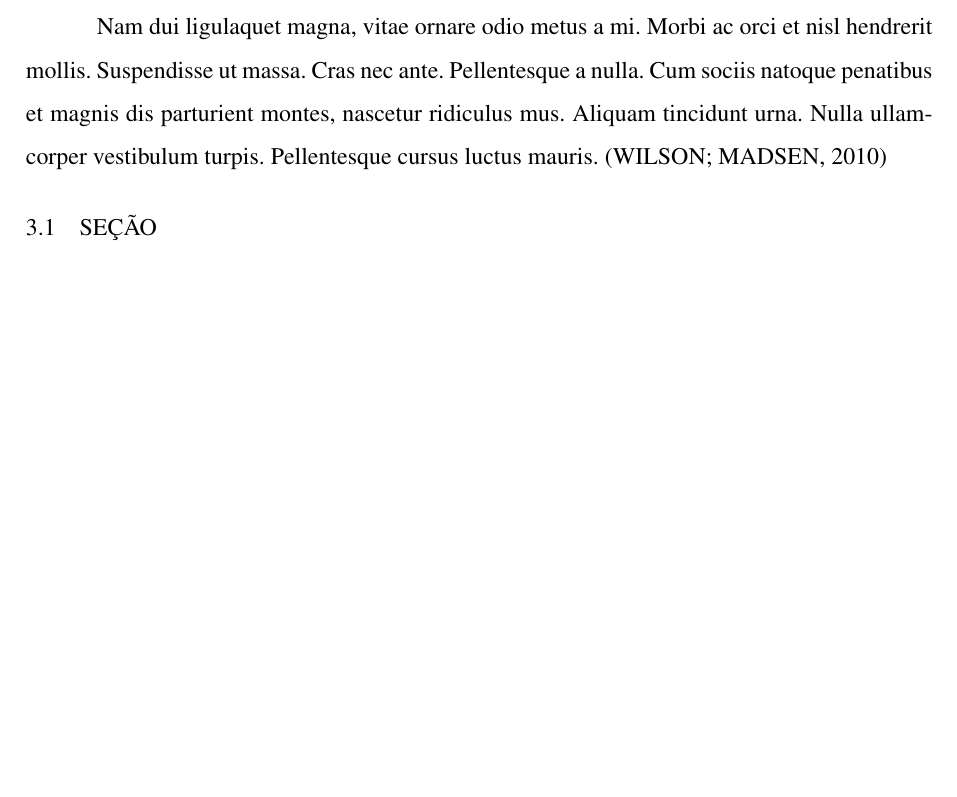
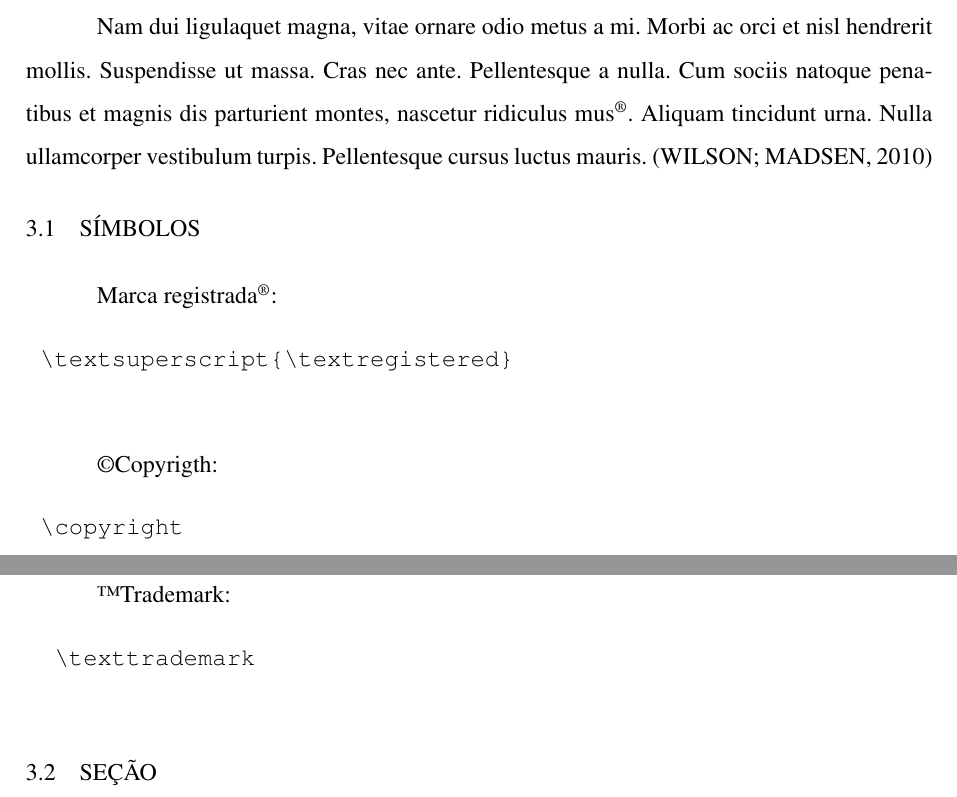
Before and after one commit to jonasalessi/abntex2-unoesc, a LaTeX thesis (LatexUnoesc/Relatorio_Unoesc.tex, which reads LatexUnoesc/abntUnoesc.cls, LatexUnoesc/conteudo/desenvolvimento.tex): part of page 19 of 29 before the commit and two parts of pages 19 and 20 of 30 after it, the two joined at a grey line, cut so that both start at the same text, the shorter picture padded with empty space. Compiled offline with pdfLaTeX.

```diff
--- a/LatexUnoesc/abntUnoesc.cls
+++ b/LatexUnoesc/abntUnoesc.cls
@@ -208,8 +208,8 @@
 \setsubsubsecheadstyle{\ABNTEXsubsubsectionfontsize}
 
 %--Alinhar espaçamento caption
- \setlength{\belowcaptionskip}{0.5mm}
- \setlength{\abovecaptionskip}{1mm}
+ \setlength{\belowcaptionskip}{0.2mm}
+ \setlength{\abovecaptionskip}{0.5mm}
  %----
 
 %Criar contorno
@@ -228,7 +229,7 @@
 \newlistentry{quadro}{loq}{0}
 \counterwithout{quadro}{chapter}
 \renewcommand{\cftquadroname}{\quadroname\space}
-\renewcommand*{\cftquadroaftersnum}{~~--}
+\renewcommand*{\cftquadroaftersnum}{\hfill--\hfill}
 
 
 % % Grafico
--- a/LatexUnoesc/conteudo/desenvolvimento.tex
+++ b/LatexUnoesc/conteudo/desenvolvimento.tex
@@ -8,8 +8,22 @@
 
 Nam duina, vitae ornare odio metus a mi. Morbi ac orci et nisl hendrerit mollis. Suspendisse ut massa. Cras nec ante. Pellentesque a nulla. Cum sociis natoque penatibus et magnis dis parturient montes, nascetur ridiculus mus. Aliquam tincidunt urna. Nulla ullamcorper vestibulum turpis. Pellentesque cursus luctus mauris. \cite{abntex2modelo}
 
-Nam dui ligulaquet magna, vitae ornare odio metus a mi. Morbi ac orci et nisl hendrerit mollis. Suspendisse ut massa. Cras nec ante. Pellentesque a nulla. Cum sociis natoque penatibus et magnis dis parturient montes, nascetur ridiculus mus. Aliquam tincidunt urna. Nulla ullamcorper vestibulum turpis. Pellentesque cursus luctus mauris. \cite{memoir}
+Nam dui ligulaquet magna, vitae ornare odio metus a mi. Morbi ac orci et nisl hendrerit mollis. Suspendisse ut massa. Cras nec ante. Pellentesque a nulla. Cum sociis natoque penatibus et magnis dis parturient montes, nascetur ridiculus mus\textsuperscript{\textregistered}. Aliquam tincidunt urna. Nulla ullamcorper vestibulum turpis. Pellentesque cursus luctus mauris. \cite{memoir}
+\section{SÍMBOLOS}
+Marca registrada\textsuperscript{\textregistered}:
+	\begin{verbatim}
+	\textsuperscript{\textregistered}
+	\end{verbatim}
 
+\copyright Copyrigth:
+	\begin{verbatim}
+	\copyright
+	\end{verbatim}
+
+	\texttrademark Trademark:
+		\begin{verbatim}
+		\texttrademark
+		\end{verbatim}
 \section{SEÇÃO}
 
 \lipsum[1-1]
```
Also changed, not shown: LatexUnoesc/abntUnoesc.cls (1 more changed lines), LatexUnoesc/conteudo/desenvolvimento.tex (4 more changed lines).
